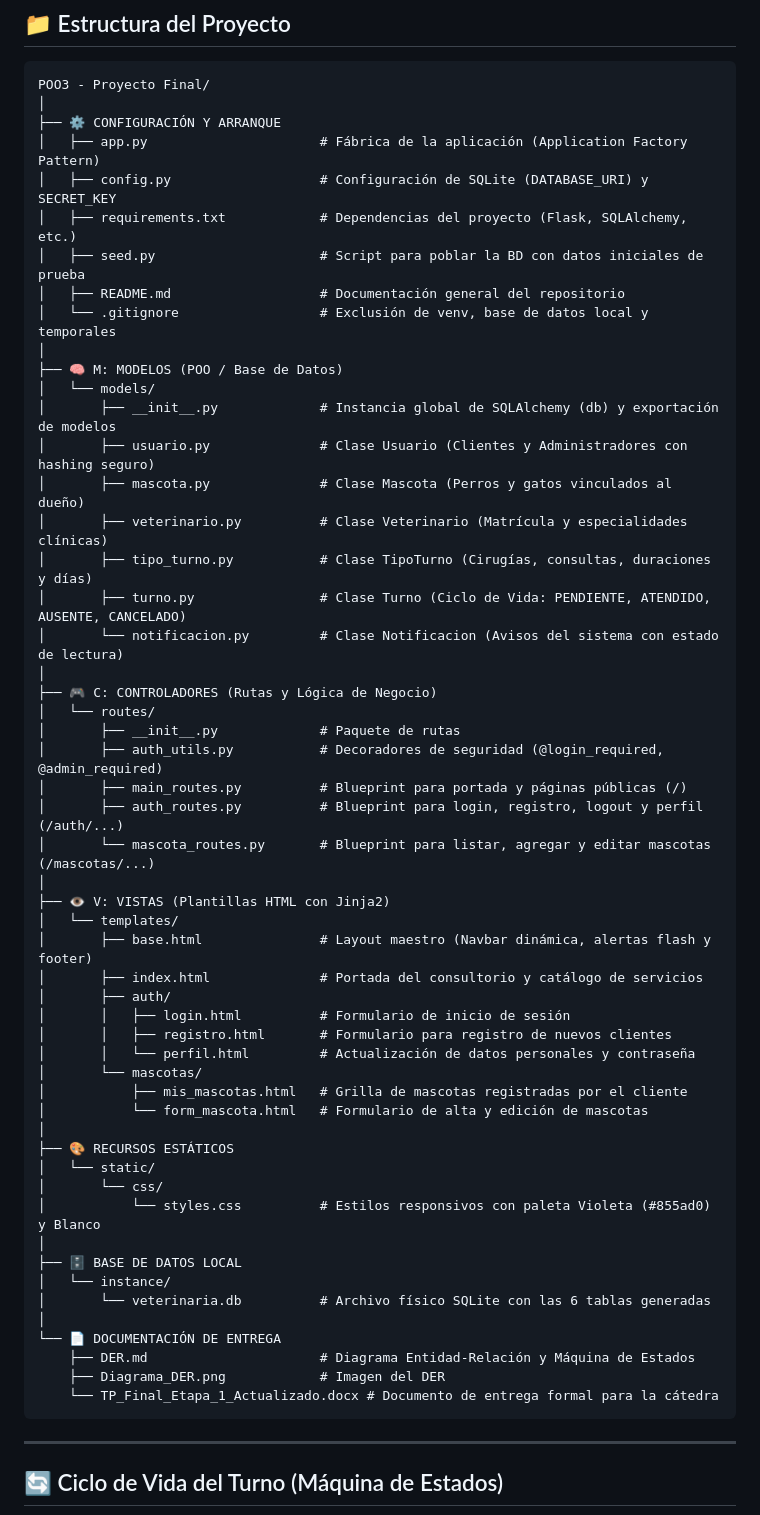
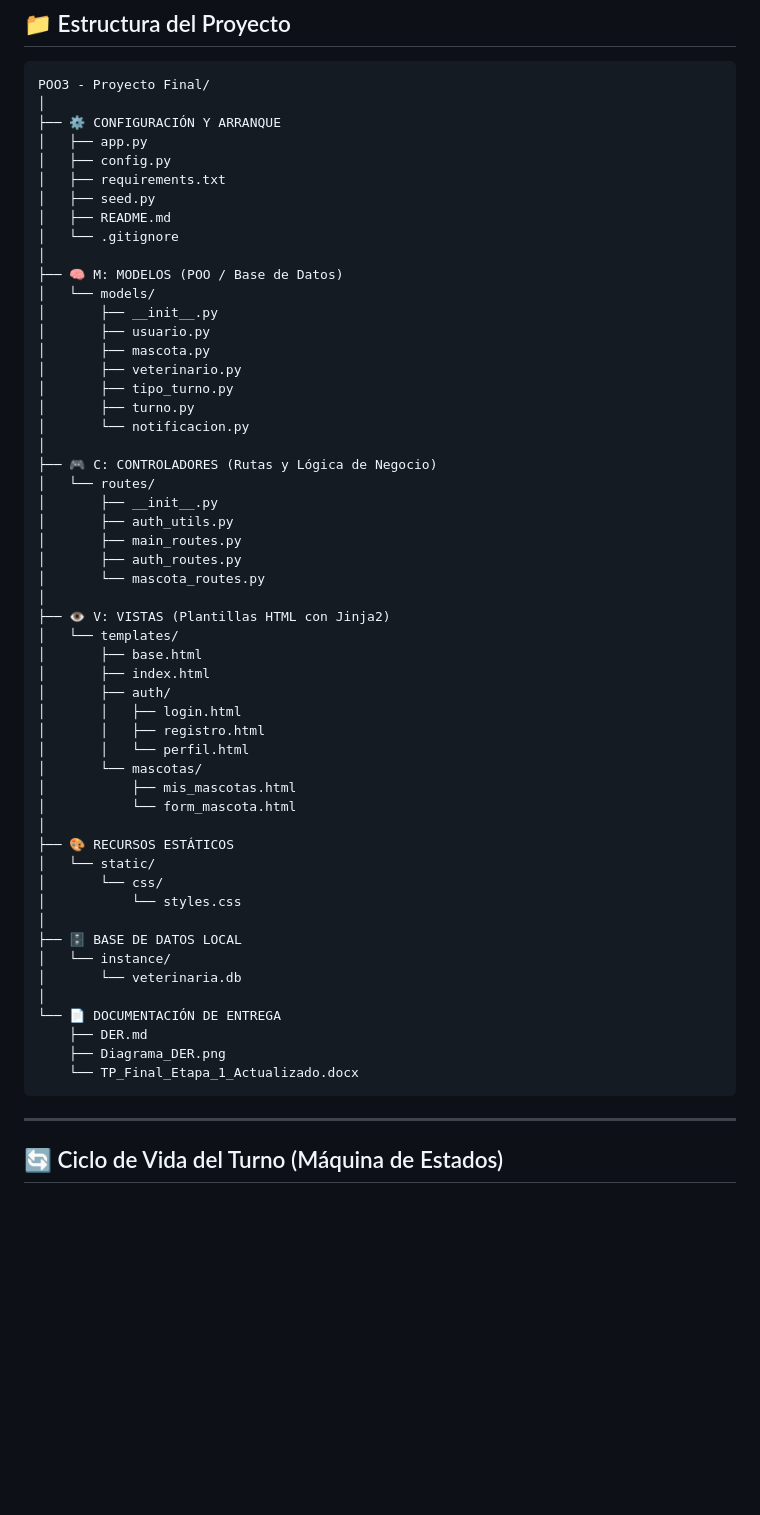
Before and after one commit to JonathanCondori9/POO3---Proyecto-Final, a Markdown page: README.md, the part around the change. Drawn GitHub-style; blank space fills up the shorter version.

````diff
--- a/README.md
+++ b/README.md
@@ -22,56 +22,56 @@ El sistema implementa el patrón arquitectónico **MVC / MVT (Modelo - Vista - C
 POO3 - Proyecto Final/
 │
 ├── ⚙️ CONFIGURACIÓN Y ARRANQUE
-│   ├── app.py                      # Fábrica de la aplicación (Application Factory Pattern)
-│   ├── config.py                   # Configuración de SQLite (DATABASE_URI) y SECRET_KEY
-│   ├── requirements.txt            # Dependencias del proyecto (Flask, SQLAlchemy, etc.)
-│   ├── seed.py                     # Script para poblar la BD con datos iniciales de prueba
-│   ├── README.md                   # Documentación general del repositorio
-│   └── .gitignore                  # Exclusión de venv, base de datos local y temporales
+│   ├── app.py
+│   ├── config.py
+│   ├── requirements.txt
+│   ├── seed.py
+│   ├── README.md
+│   └── .gitignore
 │
 ├── 🧠 M: MODELOS (POO / Base de Datos)
 │   └── models/
-│       ├── __init__.py             # Instancia global de SQLAlchemy (db) y exportación de modelos
-│       ├── usuario.py              # Clase Usuario (Clientes y Administradores con hashing seguro)
-│       ├── mascota.py              # Clase Mascota (Perros y gatos vinculados al dueño)
-│       ├── veterinario.py          # Clase Veterinario (Matrícula y especialidades clínicas)
-│       ├── tipo_turno.py           # Clase TipoTurno (Cirugías, consultas, duraciones y días)
-│       ├── turno.py                # Clase Turno (Ciclo de Vida: PENDIENTE, ATENDIDO, AUSENTE, CANCELADO)
-│       └── notificacion.py         # Clase Notificacion (Avisos del sistema con estado de lectura)
+│       ├── __init__.py
+│       ├── usuario.py
+│       ├── mascota.py
+│       ├── veterinario.py
+│       ├── tipo_turno.py
+│       ├── turno.py
+│       └── notificacion.py
 │
 ├── 🎮 C: CONTROLADORES (Rutas y Lógica de Negocio)
 │   └── routes/
-│       ├── __init__.py             # Paquete de rutas
-│       ├── auth_utils.py           # Decoradores de seguridad (@login_required, @admin_required)
-│       ├── main_routes.py          # Blueprint para portada y páginas públicas (/)
-│       ├── auth_routes.py          # Blueprint para login, registro, logout y perfil (/auth/...)
-│       └── mascota_routes.py       # Blueprint para listar, agregar y editar mascotas (/mascotas/...)
+│       ├── __init__.py
+│       ├── auth_utils.py
+│       ├── main_routes.py
+│       ├── auth_routes.py
+│       └── mascota_routes.py
 │
 ├── 👁️ V: VISTAS (Plantillas HTML con Jinja2)
 │   └── templates/
-│       ├── base.html               # Layout maestro (Navbar dinámica, alertas flash y footer)
-│       ├── index.html              # Portada del consultorio y catálogo de servicios
+│       ├── base.html
+│       ├── index.html
 │       ├── auth/
-│       │   ├── login.html          # Formulario de inicio de sesión
-│       │   ├── registro.html       # Formulario para registro de nuevos clientes
-│       │   └── perfil.html         # Actualización de datos personales y contraseña
+│       │   ├── login.html
+│       │   ├── registro.html
+│       │   └── perfil.html
 │       └── mascotas/
-│           ├── mis_mascotas.html   # Grilla de mascotas registradas por el cliente
-│           └── form_mascota.html   # Formulario de alta y edición de mascotas
+│           ├── mis_mascotas.html
+│           └── form_mascota.html
 │
 ├── 🎨 RECURSOS ESTÁTICOS
 │   └── static/
 │       └── css/
-│           └── styles.css          # Estilos responsivos con paleta Violeta (#855ad0) y Blanco
+│           └── styles.css
 │
 ├── 🗄️ BASE DE DATOS LOCAL
 │   └── instance/
-│       └── veterinaria.db          # Archivo físico SQLite con las 6 tablas generadas
+│       └── veterinaria.db
 │
 └── 📄 DOCUMENTACIÓN DE ENTREGA
-    ├── DER.md                      # Diagrama Entidad-Relación y Máquina de Estados
-    ├── Diagrama_DER.png            # Imagen del DER
-    └── TP_Final_Etapa_1_Actualizado.docx # Documento de entrega formal para la cátedra
+    ├── DER.md
+    ├── Diagrama_DER.png
+    └── TP_Final_Etapa_1_Actualizado.docx
 ```
 
 ---
````
